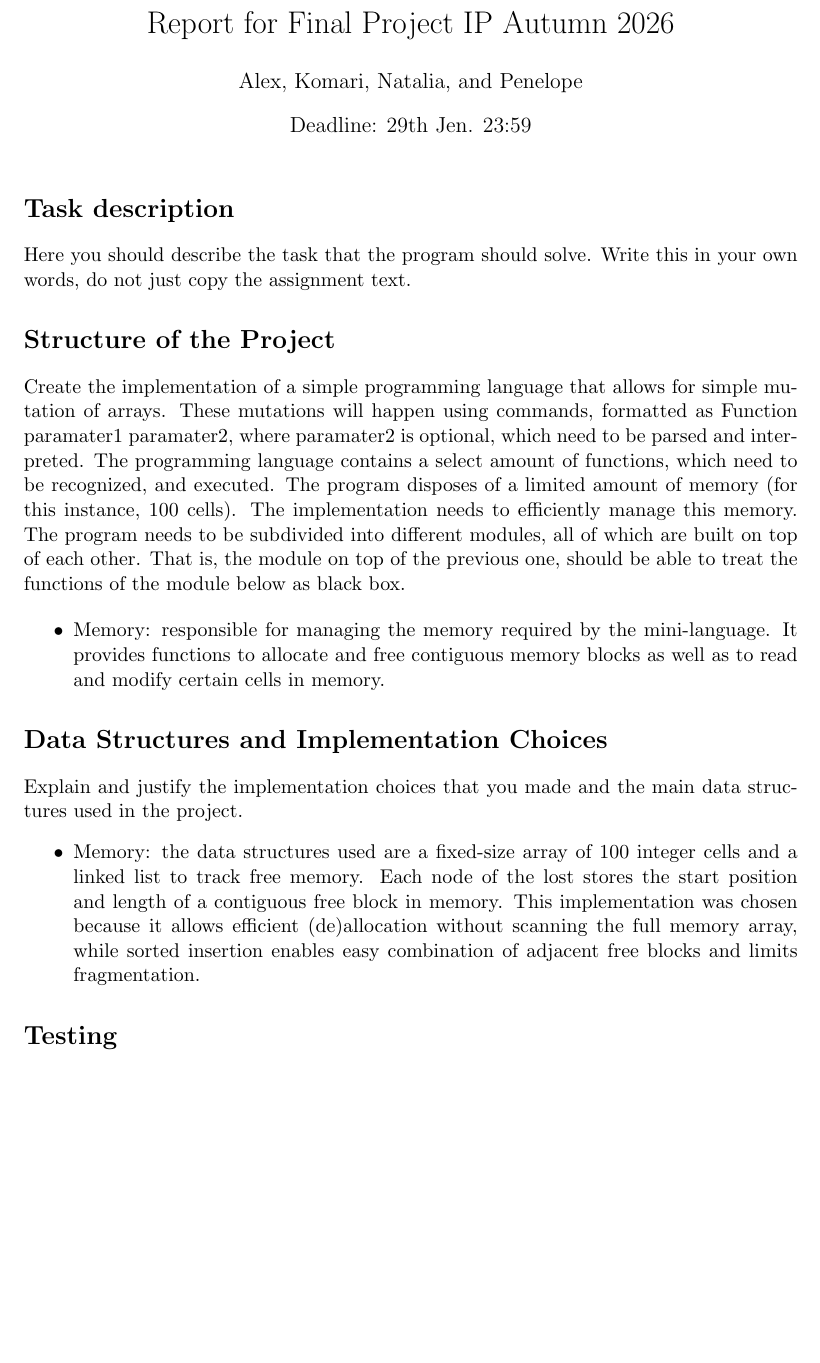
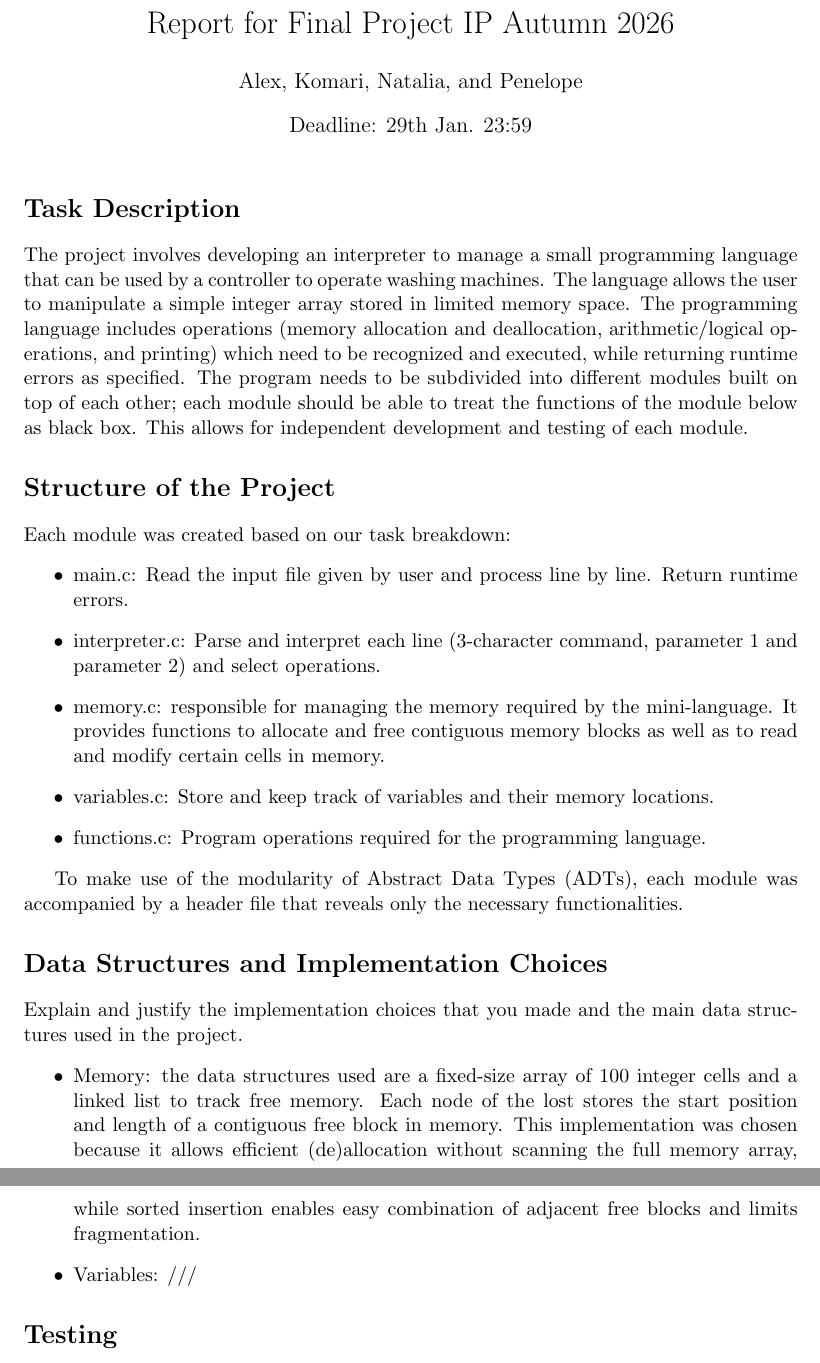
Before and after one commit to komarijasmine/IP-washing-machine, a LaTeX document (IPREPORT.tex): part of page 1 of 2 before the commit and two parts of pages 1 and 2 of 2 after it, the two joined at a grey line, cut so that both start at the same text, the shorter picture padded with empty space. Compiled offline with pdfLaTeX.

Commit message:
Update IPREPORT.tex

```diff
--- a/IPREPORT.tex
+++ b/IPREPORT.tex
@@ -2,7 +2,7 @@
 \usepackage[margin=3cm]{geometry}
 
 \title{Report for Final Project IP Autumn 2026}
-\date{Deadline: 29th Jen.  23:59}
+\date{Deadline: 29th Jan.  23:59}
 
 \author{Alex, Komari, Natalia, and Penelope}
 
@@ -10,32 +10,29 @@
 
 \maketitle
 
-\section*{Task description}
+\section*{Task Description}
 
-Here you should describe the task that the program should solve.
-Write this in your own words, do not just copy the assignment text.
+The project involves developing an interpreter to manage a small  programming language that can be used by a controller to operate washing machines. The language allows the user to manipulate a simple integer array stored in limited memory space. The programming language includes operations (memory allocation and deallocation, arithmetic/logical operations, and printing) which need to be recognized and executed, while returning runtime errors as specified. The program needs to be subdivided into different modules built on top of each other; each module should be able to treat the functions of the module below as black box. This allows for independent development and testing of each module.
 
 \section*{Structure of the Project}
+Each module was created based on our task breakdown:
+\begin{itemize}
+    \item main.c: Read the input file given by user and process line by line. Return runtime errors.
+    \item interpreter.c: Parse and interpret each line (3-character command, parameter 1 and parameter 2) and select operations.
+    \item memory.c: responsible for managing the memory required by the mini-language. It provides functions to allocate and free contiguous memory blocks as well as to read and modify certain cells in memory.
+    \item variables.c: Store and keep track of variables and their memory locations.
+    \item functions.c: Program operations required for the programming language.
 
-Create the implementation of a simple programming language that allows for simple mutation of arrays.
-These mutations will happen using commands, formatted as {Function} {paramater1} {paramater2},
-where paramater2 is optional, which need to be parsed and interpreted.
-The programming language contains a select amount of functions, which need to be recognized, and executed.
-The program disposes of a limited amount of memory (for this instance, 100 cells). The implementation
-needs to efficiently manage this memory.
-The program needs to be subdivided into different modules, all of which are built on top of each other.
-That is, the module on top of the previous one, should be able to treat the functions of the module
-below as black box.
+\end{itemize}
 
-\begin{itemize}
-    \item Memory: responsible for managing the memory required by the mini-language. It provides functions to allocate and free contiguous memory blocks as well as to read and modify certain cells in memory.
-\end{itemize}
+To make use of the modularity of Abstract Data Types (ADTs), each module was accompanied by a header file that reveals only the necessary functionalities.
 
 \section*{Data Structures and Implementation Choices}
 
 Explain and justify the implementation choices that you made and the main data structures used in the project.
 \begin{itemize}
     \item Memory: the data structures used are a fixed-size array of 100 integer cells and a linked list to track free memory. Each node of the lost stores the start position and length of a contiguous free block in memory. This implementation was chosen because it allows efficient (de)allocation without scanning the full memory array, while sorted insertion enables easy combination of adjacent free blocks and limits fragmentation.
+    \item Variables: ///
 \end{itemize}
 
 \section*{Testing}
```
